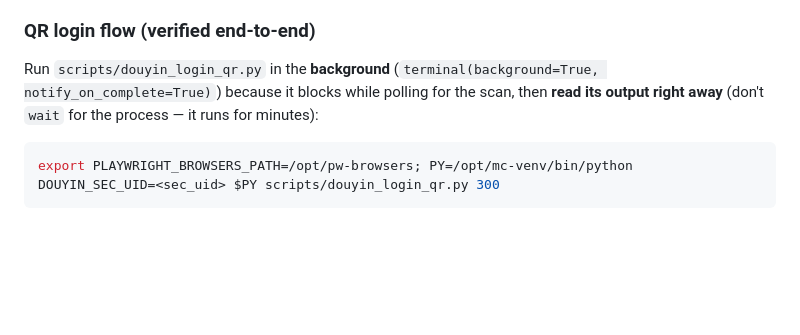
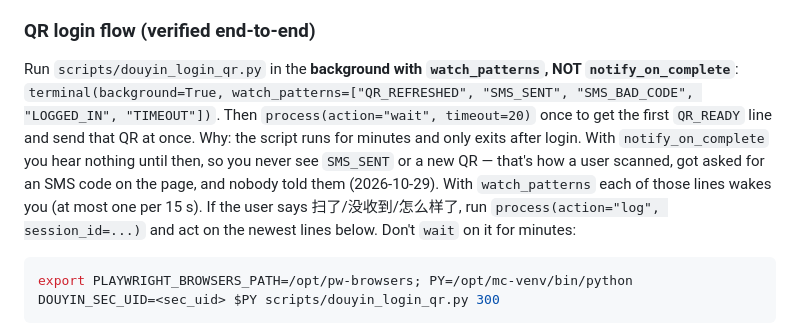
Before and after one commit to langhua98/open-code, a Markdown page: hermes-skills/douyin-toutiao-scraping/SKILL.md, the part around the change. Rendered like a GitHub page; blank space fills up the shorter version.

Commit message:
Hermes 抖音登录：后台跑登录脚本用 watch_patterns，看得到短信和新二维码 (#33)
Claude-Session: https://claude.ai/code/session_01Btw8VjsrczsKvUxzgneGHo

Co-authored-by: Claude <noreply@anthropic.com>

````diff
--- a/hermes-skills/douyin-toutiao-scraping/SKILL.md
+++ b/hermes-skills/douyin-toutiao-scraping/SKILL.md
@@ -61,7 +61,14 @@ When the user shares a Douyin profile link (`v.douyin.com/...`, often "查看TA
 
 ### QR login flow (verified end-to-end)
 
-Run `scripts/douyin_login_qr.py` in the **background** (`terminal(background=True, notify_on_complete=True)`) because it blocks while polling for the scan, then **read its output right away** (don't `wait` for the process — it runs for minutes):
+Run `scripts/douyin_login_qr.py` in the **background with `watch_patterns`, NOT `notify_on_complete`**:
+`terminal(background=True, watch_patterns=["QR_REFRESHED", "SMS_SENT", "SMS_BAD_CODE", "LOGGED_IN", "TIMEOUT"])`.
+Then `process(action="wait", timeout=20)` once to get the first `QR_READY` line and send that QR at once.
+Why: the script runs for minutes and only exits after login. With `notify_on_complete` you hear nothing
+until then, so you never see `SMS_SENT` or a new QR — that's how a user scanned, got asked for an SMS
+code on the page, and nobody told them (2026-10-29). With `watch_patterns` each of those lines wakes you
+(at most one per 15 s). If the user says 扫了/没收到/怎么样了, run `process(action="log", session_id=...)` and
+act on the newest lines below. Don't `wait` on it for minutes:
 
 ```bash
 export PLAYWRIGHT_BROWSERS_PATH=/opt/pw-browsers; PY=/opt/mc-venv/bin/python
````
